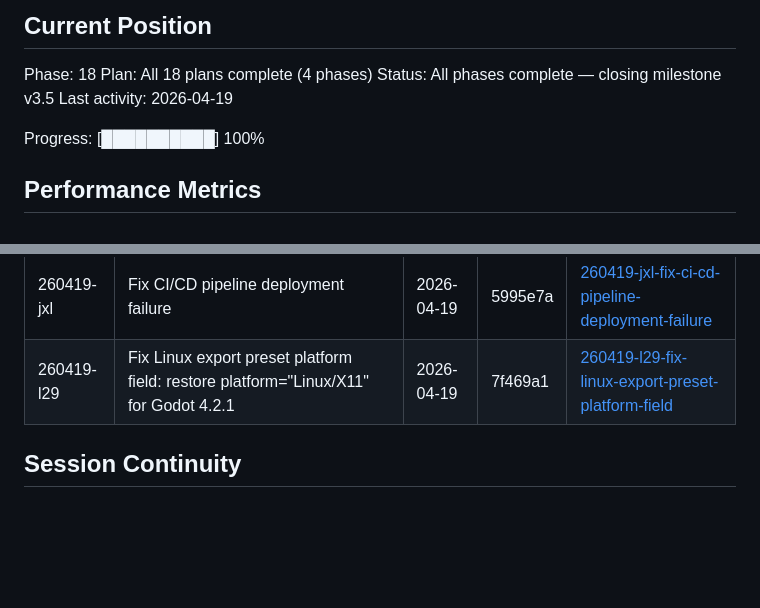
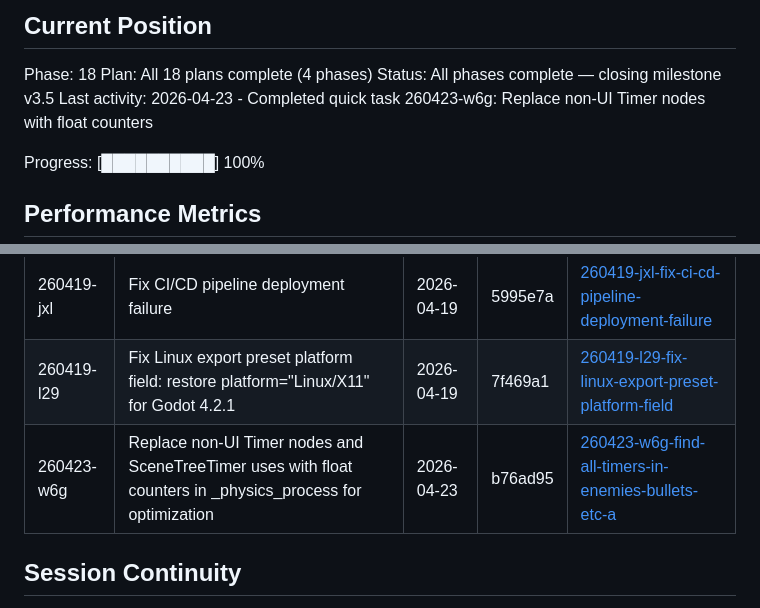
Before and after one commit to mkormout/graviton, a Markdown page: .planning/STATE.md, 2 parts joined by grey strips. Rendered like a GitHub page; blank space fills up the shorter version.

Commit message:
docs(quick-260423-w6g): Replace non-UI timers with float counters in _physics_process

```diff
--- a/.planning/STATE.md
+++ b/.planning/STATE.md
@@ -28,7 +28,7 @@ See: .planning/PROJECT.md (updated 2026-04-19)
 Phase: 18
 Plan: All 18 plans complete (4 phases)
 Status: All phases complete — closing milestone v3.5
-Last activity: 2026-04-19
+Last activity: 2026-04-23 - Completed quick task 260423-w6g: Replace non-UI Timer nodes with float counters
 
 Progress: [██████████] 100%
 
@@ -84,6 +84,7 @@ None.
 | 260414-0ox | Improve tracking camera: cinematic velocity-based zoom with onset/release delays; BodyCamera made primary at start | 2026-04-14 | ef4e5c8 | [260414-0ox-improve-tracking-camera-make-it-primary-](./quick/260414-0ox-improve-tracking-camera-make-it-primary-/) |
 | 260419-jxl | Fix CI/CD pipeline deployment failure | 2026-04-19 | 5995e7a | [260419-jxl-fix-ci-cd-pipeline-deployment-failure](./quick/260419-jxl-fix-ci-cd-pipeline-deployment-failure/) |
 | 260419-l29 | Fix Linux export preset platform field: restore platform="Linux/X11" for Godot 4.2.1 | 2026-04-19 | 7f469a1 | [260419-l29-fix-linux-export-preset-platform-field](./quick/260419-l29-fix-linux-export-preset-platform-field/) |
+| 260423-w6g | Replace non-UI Timer nodes and SceneTreeTimer uses with float counters in _physics_process for optimization | 2026-04-23 | b76ad95 | [260423-w6g-find-all-timers-in-enemies-bullets-etc-a](./quick/260423-w6g-find-all-timers-in-enemies-bullets-etc-a/) |
 
 ## Session Continuity
 
```
Also changed, not shown: 2 other files.
